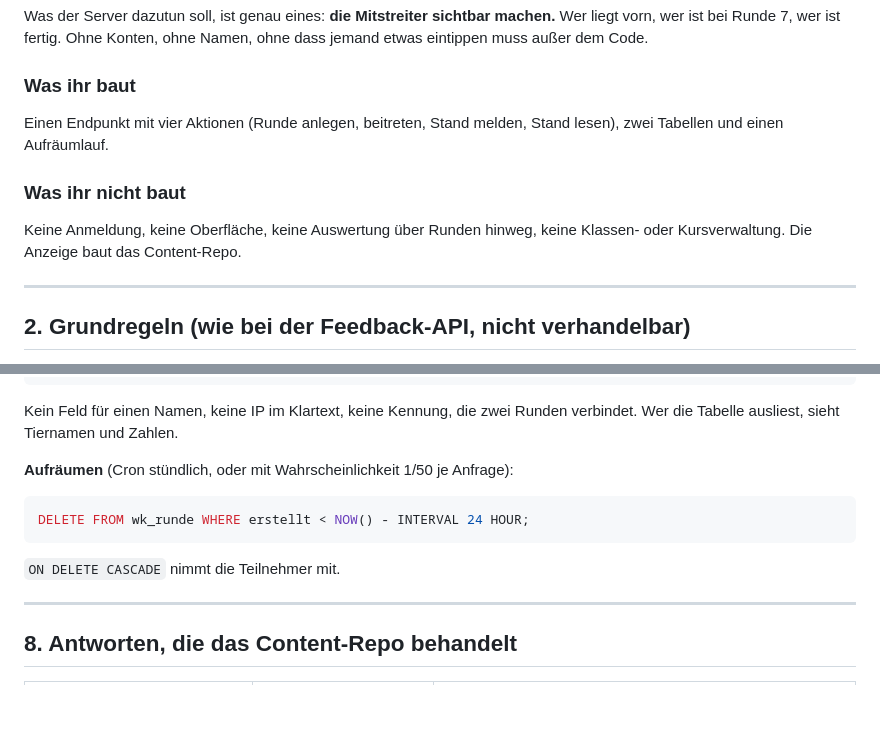
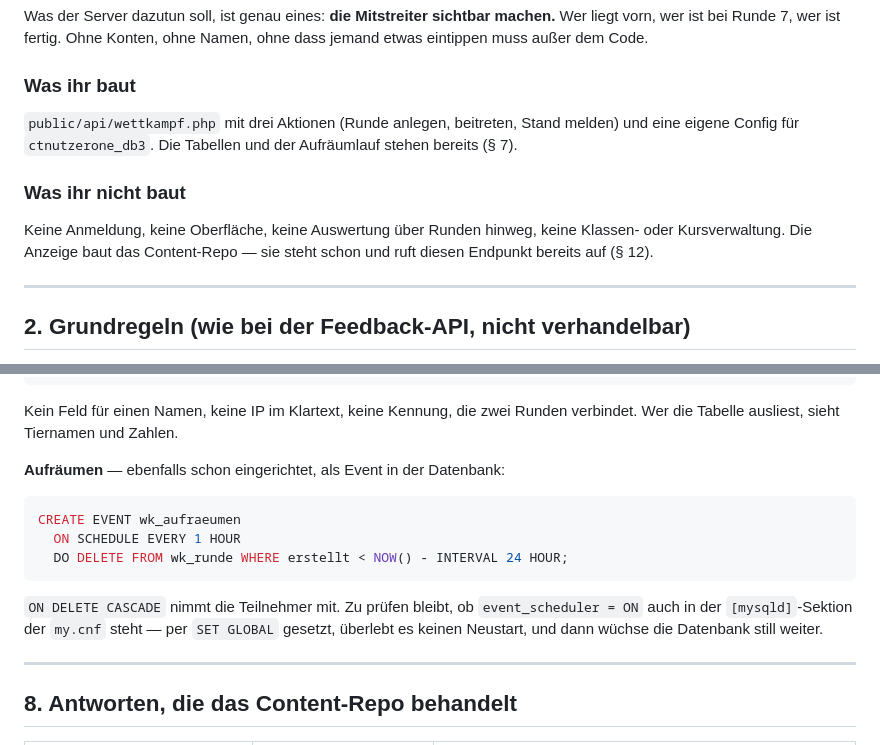
Before and after one commit to CmoneBK/tbk-lernsituationen-uebungen, a Markdown page: docs/WETTKAMPF-API.md, 2 parts joined by grey strips. GitHub-like rendering; blank space fills up the shorter version.

````diff
--- a/docs/WETTKAMPF-API.md
+++ b/docs/WETTKAMPF-API.md
@@ -26,12 +26,14 @@ machen.** Wer liegt vorn, wer ist bei Runde 7, wer ist fertig. Ohne Konten,
 ohne Namen, ohne dass jemand etwas eintippen muss außer dem Code.
 
 ### Was ihr baut
-Einen Endpunkt mit vier Aktionen (Runde anlegen, beitreten, Stand melden,
-Stand lesen), zwei Tabellen und einen Aufräumlauf.
+`public/api/wettkampf.php` mit drei Aktionen (Runde anlegen, beitreten, Stand
+melden) und eine eigene Config für `ctnutzerone_db3`. Die Tabellen und der
+Aufräumlauf stehen bereits (§ 7).
 
 ### Was ihr nicht baut
 Keine Anmeldung, keine Oberfläche, keine Auswertung über Runden hinweg, keine
-Klassen- oder Kursverwaltung. Die Anzeige baut das Content-Repo.
+Klassen- oder Kursverwaltung. Die Anzeige baut das Content-Repo — sie steht
+schon und ruft diesen Endpunkt bereits auf (§ 12).
 
 ---
 
@@ -274,13 +293,18 @@ CREATE TABLE wk_teil (
 Kein Feld für einen Namen, keine IP im Klartext, keine Kennung, die zwei
 Runden verbindet. Wer die Tabelle ausliest, sieht Tiernamen und Zahlen.
 
-**Aufräumen** (Cron stündlich, oder mit Wahrscheinlichkeit 1/50 je Anfrage):
+**Aufräumen** — ebenfalls schon eingerichtet, als Event in der Datenbank:
 
 ```sql
-DELETE FROM wk_runde WHERE erstellt < NOW() - INTERVAL 24 HOUR;
+CREATE EVENT wk_aufraeumen
+  ON SCHEDULE EVERY 1 HOUR
+  DO DELETE FROM wk_runde WHERE erstellt < NOW() - INTERVAL 24 HOUR;
 ```
 
-`ON DELETE CASCADE` nimmt die Teilnehmer mit.
+`ON DELETE CASCADE` nimmt die Teilnehmer mit. Zu prüfen bleibt, ob
+`event_scheduler = ON` auch in der `[mysqld]`-Sektion der `my.cnf` steht —
+per `SET GLOBAL` gesetzt, überlebt es keinen Neustart, und dann wüchse die
+Datenbank still weiter.
 
 ---
 
````
Also changed, not shown: other parts of docs/WETTKAMPF-API.md (+35 -17 lines).
